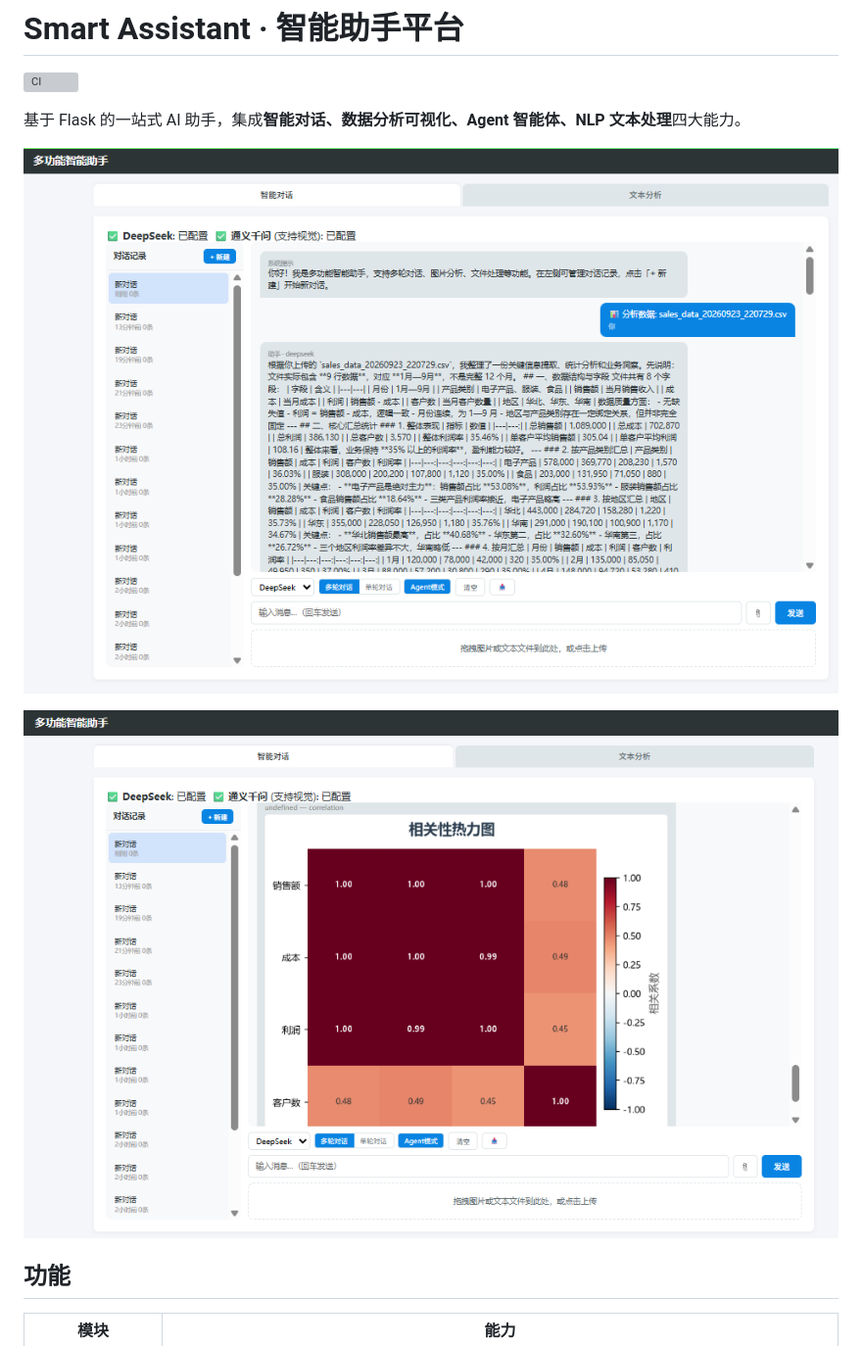
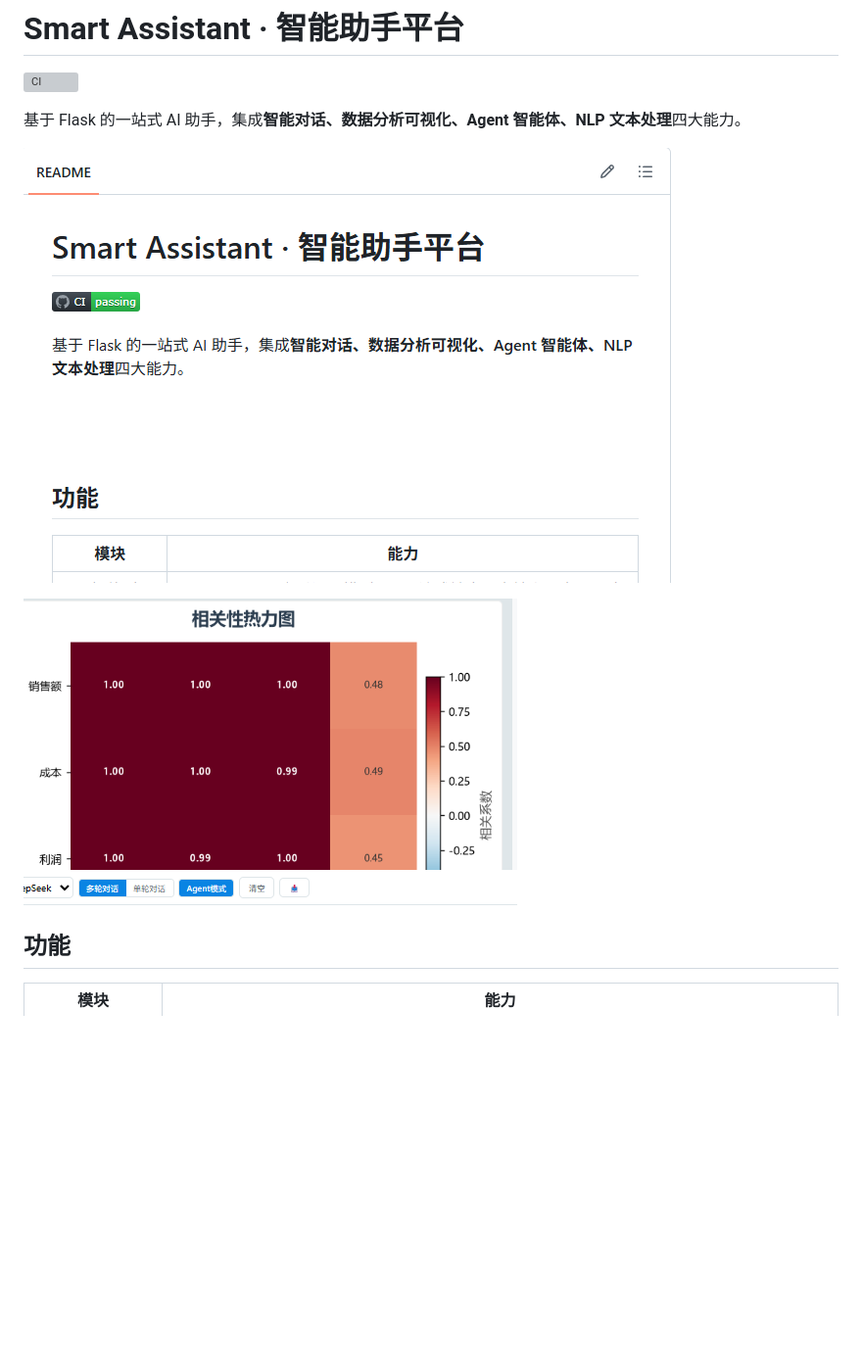
Before and after one commit to chemeian/smart-assistant, a Markdown page: README.md, the part around the change. Shown at 98% size. Drawn GitHub-style; pictures changed too: docs/screen1.png (added), docs/screen2.png (added); blank space fills up the shorter version; grey boxes are pictures that could not be loaded.

```diff
--- a/README.md
+++ b/README.md
@@ -4,9 +4,9 @@
 
 基于 Flask 的一站式 AI 助手，集成**智能对话、数据分析可视化、Agent 智能体、NLP 文本处理**四大能力。
 
-![数据分析演示](docs/demo1.png)
+![智能对话](docs/screen1.png)
 
-![分析结果](docs/demo2.png)
+![数据分析](docs/screen2.png)
 
 ## 功能
 
```
Also changed, not shown: docs/screen3.png (added).
